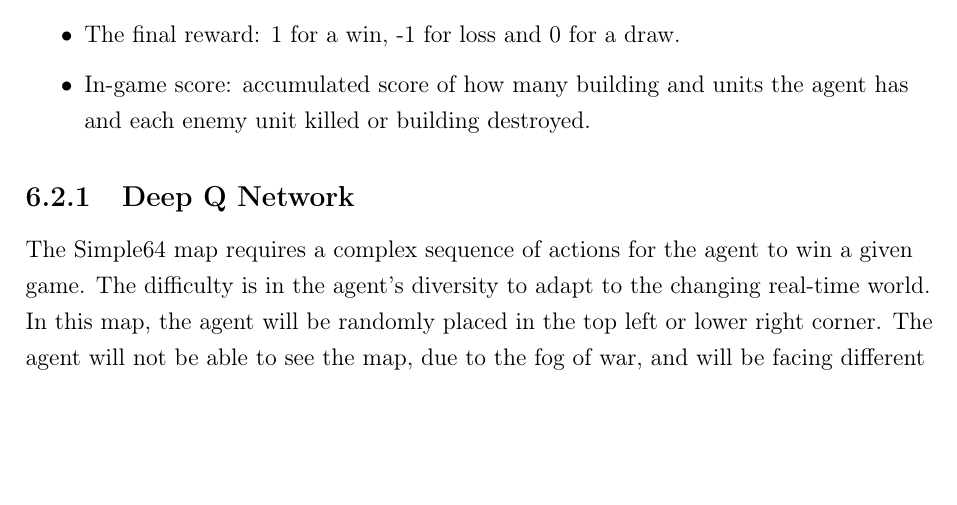
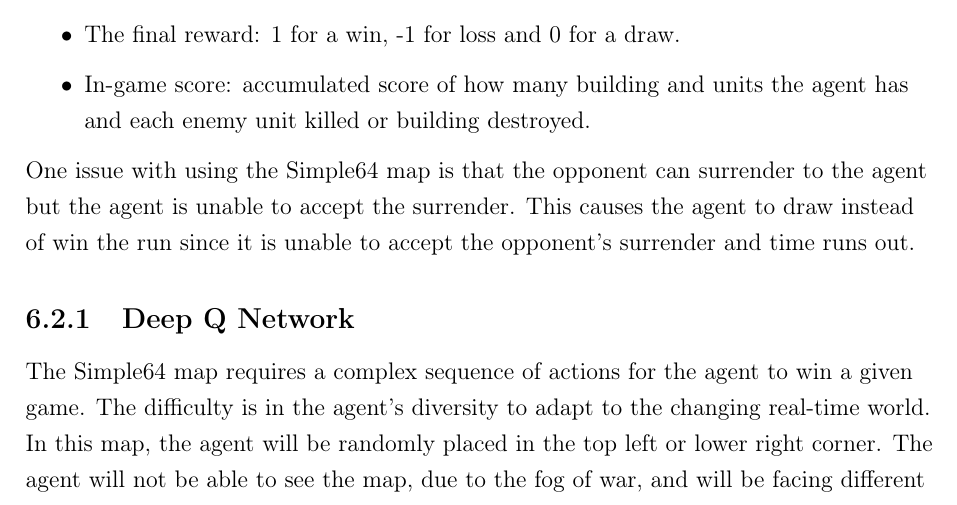
Before and after one commit to maxpilling/curriculum_learning, a LaTeX thesis (report/fyp.tex, which reads report/Chapters/evaluation.tex): part of page 57 of 75, cut so that both start at the same text, the shorter picture padded with empty space. Compiled offline with pdfLaTeX.

Commit message:
Added to the Simple64 section

```diff
--- a/report/Chapters/evaluation.tex
+++ b/report/Chapters/evaluation.tex
@@ -268,6 +268,8 @@ There are two scoring systems in this mini-game:
     \item In-game score: accumulated score of how many building and units the
         agent has and each enemy unit killed or building destroyed.
 \end{itemize}
+
+One issue with using the Simple64 map is that the opponent can surrender to the agent but the agent is unable to accept the surrender. This causes the agent to draw instead of win the run since it is unable to accept the opponent's surrender and time runs out.
 
 \subsection{Deep Q Network}
 
```
